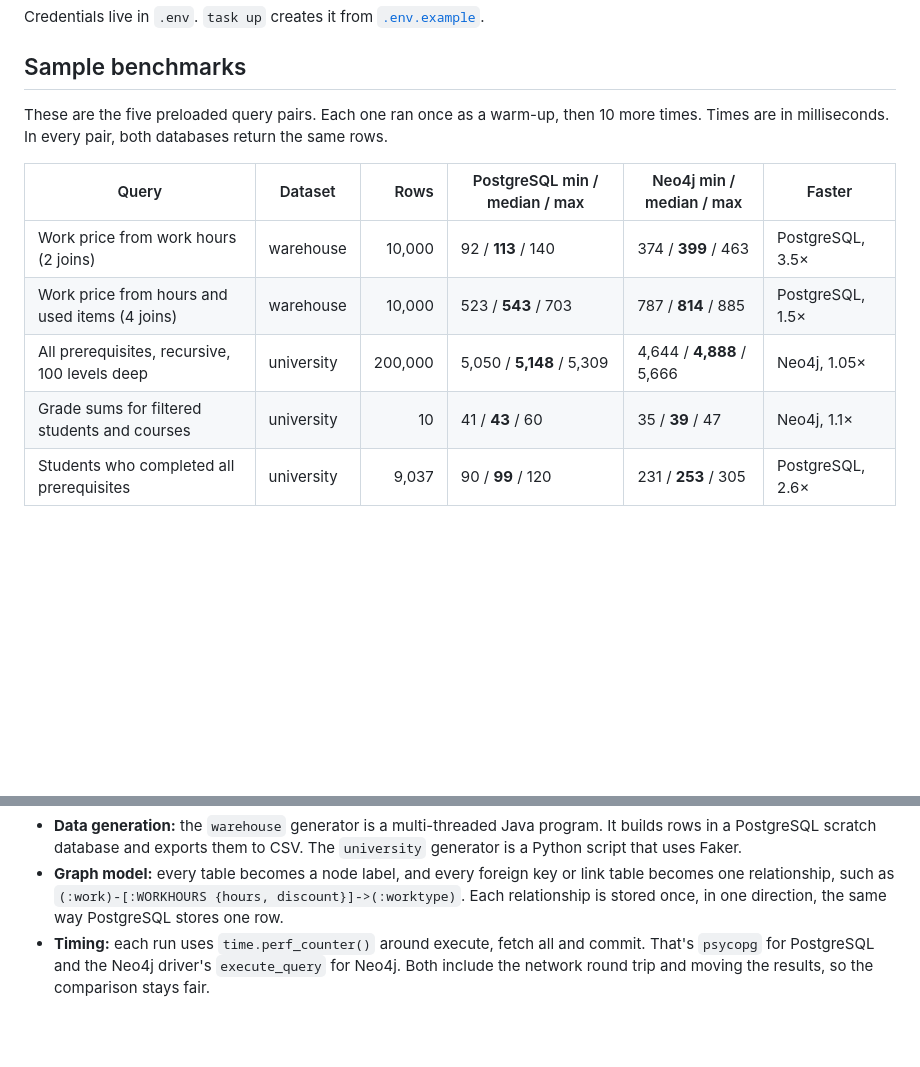
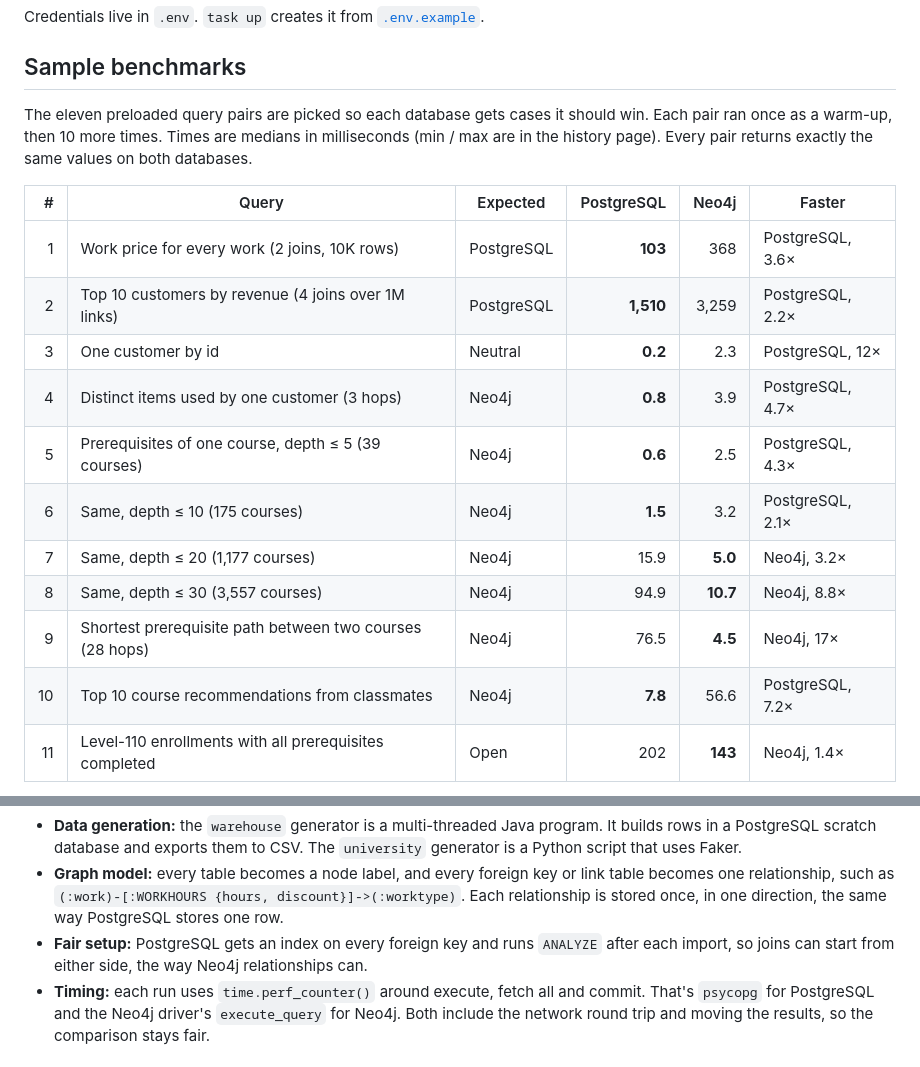
Before and after one commit to erkanvatan/postgres-neo4j-web-benchmark, a Markdown page: README.md, 2 parts joined by grey strips. GitHub-like rendering; blank space fills up the shorter version.

```diff
--- a/README.md
+++ b/README.md
@@ -72,12 +72,19 @@ Credentials live in `.env`. `task up` creates it from [`.env.example`](.env.exam
 
 ## Sample benchmarks
 
-These are the five preloaded query pairs. Each one ran once as a warm-up, then 10 more times. Times are in milliseconds. In every pair, both databases return the same rows.
+The eleven preloaded query pairs are picked so each database gets cases it should win. Each pair ran once as a warm-up, then 10 more times. Times are medians in milliseconds (min / max are in the history page). Every pair returns exactly the same values on both databases.
 
-| Query | Dataset | Rows | PostgreSQL min / median / max | Neo4j min / median / max | Faster |
-| --- | --- | ---: | --- | --- | --- |
-| Work price from work hours (2 joins) | warehouse | 10,000 | 92 / **113** / 140 | 374 / **399** / 463 | PostgreSQL, 3.5× |
-| Work price from hours and used items (4 joins) | warehouse | 10,000 | 523 / **543** / 703 | 787 / **814** / 885 | PostgreSQL, 1.5× |
-| All prerequisites, recursive, 100 levels deep | university | 200,000 | 5,050 / **5,148** / 5,309 | 4,644 / **4,888** / 5,666 | Neo4j, 1.05× |
-| Grade sums for filtered students and courses | university | 10 | 41 / **43** / 60 | 35 / **39** / 47 | Neo4j, 1.1× |
-| Students who completed all prerequisites | university | 9,037 | 90 / **99** / 120 | 231 / **253** / 305 | PostgreSQL, 2.6× |
+| # | Query | Expected | PostgreSQL | Neo4j | Faster |
+| ---: | --- | --- | ---: | ---: | --- |
+| 1 | Work price for every work (2 joins, 10K rows) | PostgreSQL | **103** | 368 | PostgreSQL, 3.6× |
+| 2 | Top 10 customers by revenue (4 joins over 1M links) | PostgreSQL | **1,510** | 3,259 | PostgreSQL, 2.2× |
+| 3 | One customer by id | Neutral | **0.2** | 2.3 | PostgreSQL, 12× |
+| 4 | Distinct items used by one customer (3 hops) | Neo4j | **0.8** | 3.9 | PostgreSQL, 4.7× |
+| 5 | Prerequisites of one course, depth ≤ 5 (39 courses) | Neo4j | **0.6** | 2.5 | PostgreSQL, 4.3× |
+| 6 | Same, depth ≤ 10 (175 courses) | Neo4j | **1.5** | 3.2 | PostgreSQL, 2.1× |
+| 7 | Same, depth ≤ 20 (1,177 courses) | Neo4j | 15.9 | **5.0** | Neo4j, 3.2× |
+| 8 | Same, depth ≤ 30 (3,557 courses) | Neo4j | 94.9 | **10.7** | Neo4j, 8.8× |
+| 9 | Shortest prerequisite path between two courses (28 hops) | Neo4j | 76.5 | **4.5** | Neo4j, 17× |
+| 10 | Top 10 course recommendations from classmates | Neo4j | **7.8** | 56.6 | PostgreSQL, 7.2× |
+| 11 | Level-110 enrollments with all prerequisites completed | Open | 202 | **143** | Neo4j, 1.4× |
+
@@ -116,6 +136,7 @@ flowchart LR
 
 - **Data generation:** the `warehouse` generator is a multi-threaded Java program. It builds rows in a PostgreSQL scratch database and exports them to CSV. The `university` generator is a Python script that uses Faker.
 - **Graph model:** every table becomes a node label, and every foreign key or link table becomes one relationship, such as `(:work)-[:WORKHOURS {hours, discount}]->(:worktype)`. Each relationship is stored once, in one direction, the same way PostgreSQL stores one row.
+- **Fair setup:** PostgreSQL gets an index on every foreign key and runs `ANALYZE` after each import, so joins can start from either side, the way Neo4j relationships can.
 - **Timing:** each run uses `time.perf_counter()` around execute, fetch all and commit. That's `psycopg` for PostgreSQL and the Neo4j driver's `execute_query` for Neo4j. Both include the network round trip and moving the results, so the comparison stays fair.
 
 ### Project layout
```
Also changed, not shown: other parts of README.md (+21 -8 lines), docs/images/benchmark-history.png.
